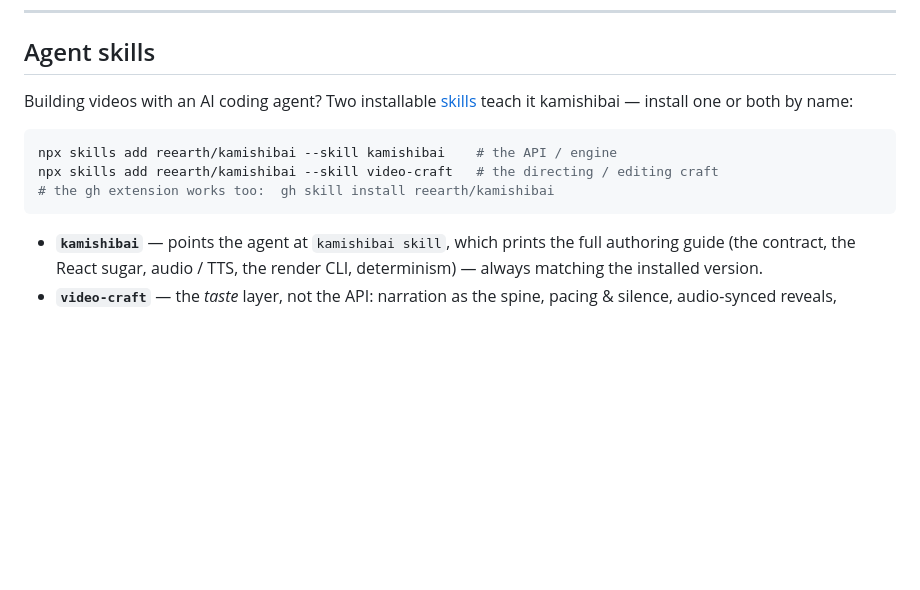
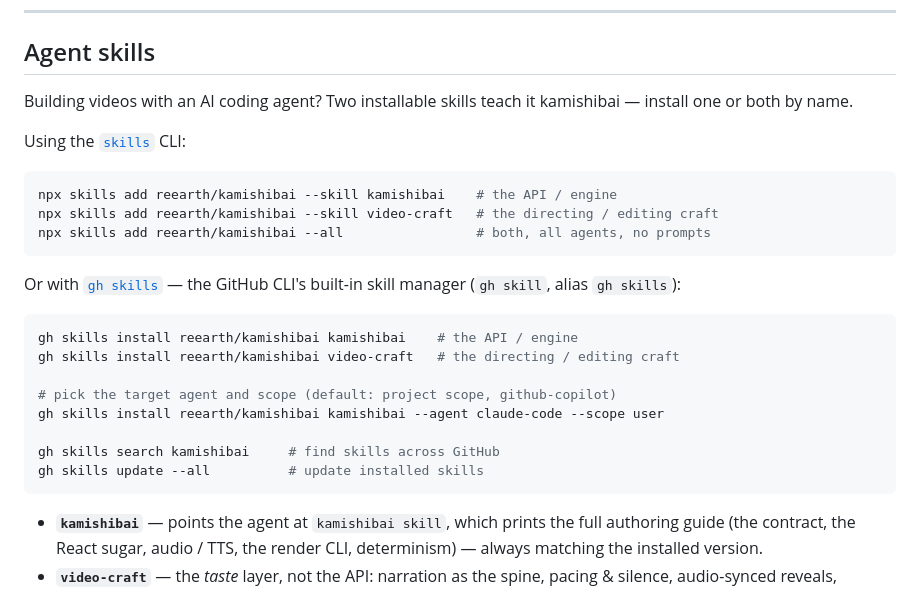
Before and after one commit to reearth/kamishibai, a Markdown page: README.md, the part around the change. Drawn GitHub-style; blank space fills up the shorter version.

Commit message:
fix(skills): quote video-craft description so it parses as YAML
The unquoted description contained a colon-space ("film: pacing"), which
YAML reads as a nested mapping — frontmatter parsing failed and skill
installers (npx skills / gh skills) silently dropped the skill. Quote it
so both kamishibai and video-craft are discoverable.

Also document `gh skills` installation alongside `npx skills` in the README.

````diff
--- a/README.md
+++ b/README.md
@@ -56,12 +56,27 @@ Then iterate: **render → look at the frames → fix the code → render again.
 
 ## Agent skills
 
-Building videos with an AI coding agent? Two installable [skills](https://github.com/vercel-labs/skills) teach it kamishibai — install one or both by name:
+Building videos with an AI coding agent? Two installable skills teach it kamishibai — install one or both by name.
+
+Using the [`skills`](https://github.com/vercel-labs/skills) CLI:
 
 ```sh
 npx skills add reearth/kamishibai --skill kamishibai    # the API / engine
 npx skills add reearth/kamishibai --skill video-craft   # the directing / editing craft
-# the gh extension works too:  gh skill install reearth/kamishibai
+npx skills add reearth/kamishibai --all                 # both, all agents, no prompts
+```
+
+Or with [`gh skills`](https://cli.github.com/manual/gh_skill) — the GitHub CLI's built-in skill manager (`gh skill`, alias `gh skills`):
+
+```sh
+gh skills install reearth/kamishibai kamishibai    # the API / engine
+gh skills install reearth/kamishibai video-craft   # the directing / editing craft
+
+# pick the target agent and scope (default: project scope, github-copilot)
+gh skills install reearth/kamishibai kamishibai --agent claude-code --scope user
+
+gh skills search kamishibai     # find skills across GitHub
+gh skills update --all          # update installed skills
 ```
 
 - **`kamishibai`** — points the agent at `kamishibai skill`, which prints the full authoring guide (the contract, the React sugar, audio / TTS, the render CLI, determinism) — always matching the installed version.
````
Also changed, not shown: skills/video-craft/SKILL.md (+1 -1 lines).
